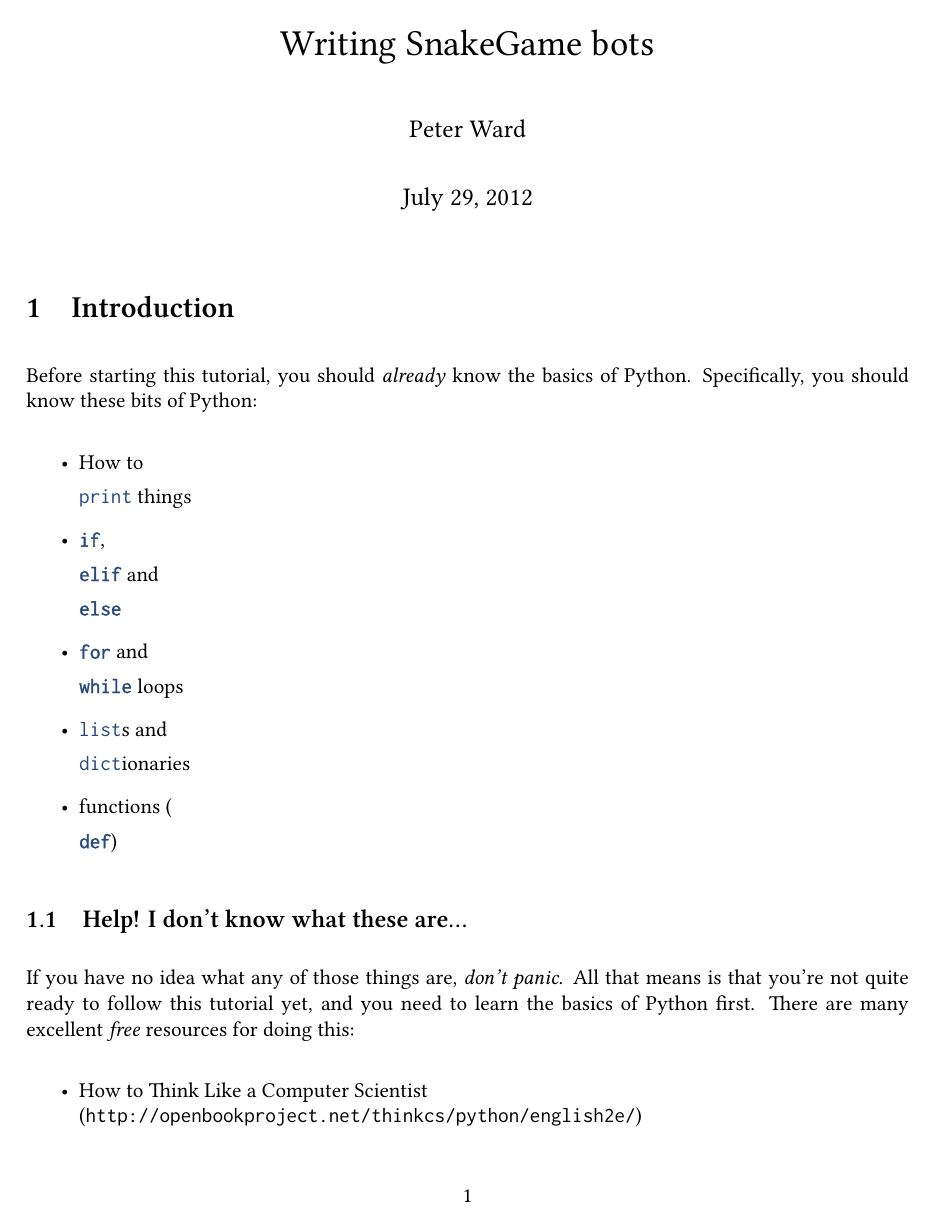
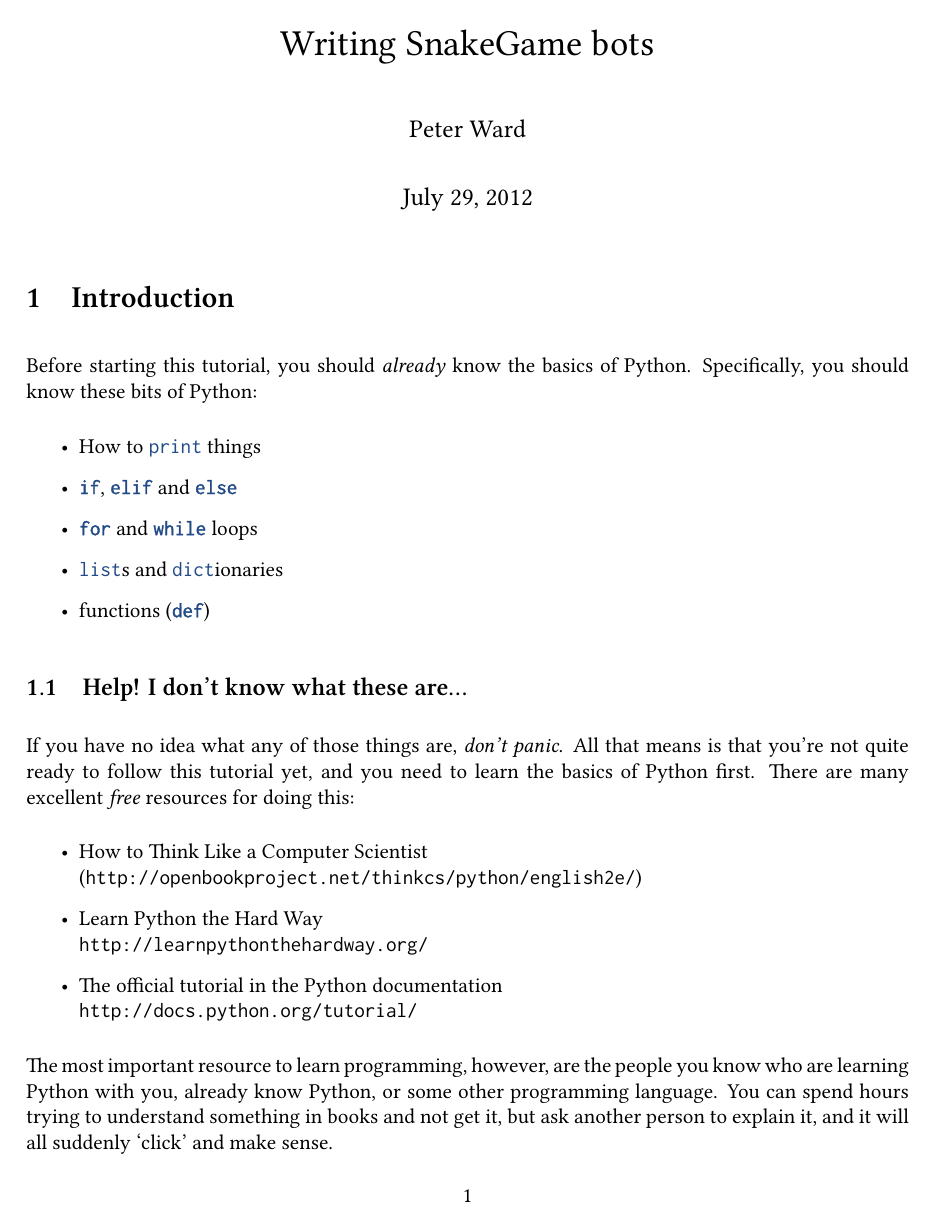
Before and after one commit to kurt-gubi/snakegame, a LaTeX document (docs/tutorial.tex): page 1 of 8. Compiled offline with XeLaTeX.

Commit message:
update minted version

```diff
--- a/docs/tutorial.tex
+++ b/docs/tutorial.tex
@@ -16,7 +16,7 @@
 \usepackage{minted}
 \usemintedstyle{tango}
 
-\newmint[py]{python}{}
+\newmintinline[py]{python}{}
 \newminted{python}{}
 \newmintedfile{python}{}
 
```
